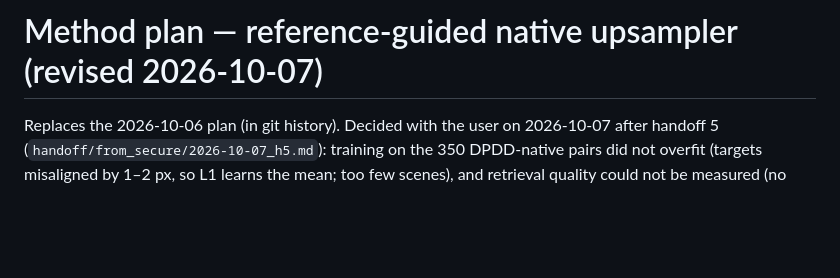
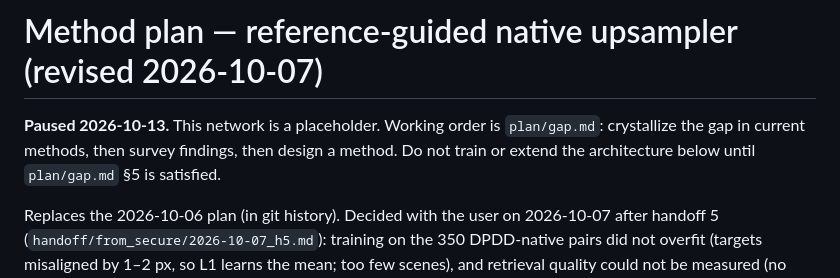
Before and after one commit to sudo-madhav/tiling, a Markdown page: plan/method_plan.md, the part around the change. Drawn GitHub-style; blank space fills up the shorter version.

```diff
--- a/plan/method_plan.md
+++ b/plan/method_plan.md
@@ -1,4 +1,10 @@
 # Method plan — reference-guided native upsampler (revised 2026-10-07)
+
+**Paused 2026-10-13.** This network is a placeholder. Working order is `plan/gap.md`:
+crystallize the gap in current methods, then survey findings, then design a method.
+Do not train or extend the architecture below until `plan/gap.md` §5 is satisfied.
+
+
 
 Replaces the 2026-10-06 plan (in git history). Decided with the user on 2026-10-07 after handoff 5
 (`handoff/from_secure/2026-10-07_h5.md`): training on the 350 DPDD-native pairs did not overfit (targets misaligned by
```
Also changed, not shown: plan/gap.md (added, +160 -0 lines), plan/secure_runbook.md (+43 -83 lines).
